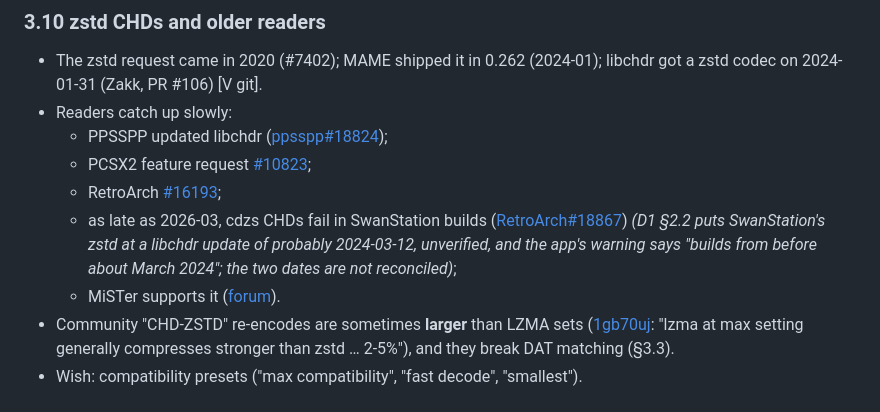
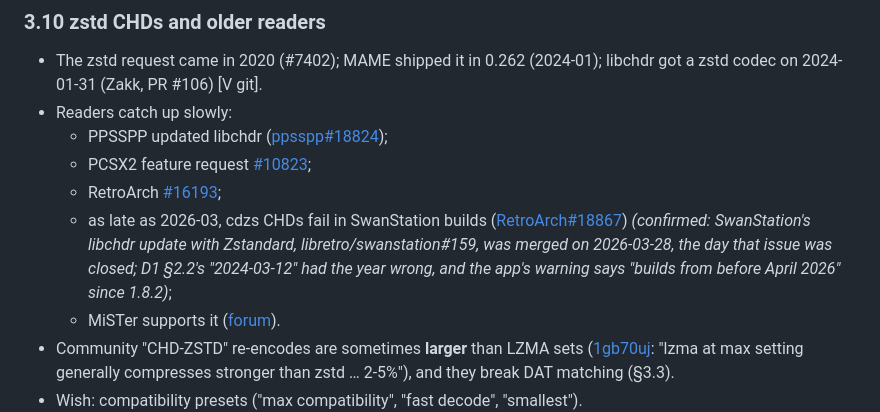
Before and after one commit to PowerBeef/discpress, a Markdown page: docs/chd/history-community.md, the part around the change. Drawn GitHub-style.

```diff
--- a/docs/chd/history-community.md
+++ b/docs/chd/history-community.md
@@ -594,7 +594,7 @@ Workarounds:
   - PPSSPP updated libchdr ([ppsspp#18824](https://github.com/hrydgard/ppsspp/pull/18824));
   - PCSX2 feature request [#10823](https://github.com/PCSX2/pcsx2/issues/10823);
   - RetroArch [#16193](https://github.com/libretro/RetroArch/issues/16193);
-  - as late as 2026-03, cdzs CHDs fail in SwanStation builds ([RetroArch#18867](https://github.com/libretro/RetroArch/issues/18867)) *(D1 §2.2 puts SwanStation's zstd at a libchdr update of probably 2024-03-12, unverified, and the app's warning says "builds from before about March 2024"; the two dates are not reconciled)*;
+  - as late as 2026-03, cdzs CHDs fail in SwanStation builds ([RetroArch#18867](https://github.com/libretro/RetroArch/issues/18867)) *(confirmed: SwanStation's libchdr update with Zstandard, libretro/swanstation#159, was merged on 2026-03-28, the day that issue was closed; D1 §2.2's "2024-03-12" had the year wrong, and the app's warning says "builds from before April 2026" since 1.8.2)*;
   - MiSTer supports it ([forum](https://misterfpga.org/viewtopic.php?t=8219)).
 - Community "CHD-ZSTD" re-encodes are sometimes **larger** than LZMA sets ([1gb70uj](https://reddit.com/r/Roms/comments/1gb70uj/): "lzma at max setting generally compresses stronger than zstd … 2-5%"), and they break DAT matching (§3.3).
 - Wish: compatibility presets ("max compatibility", "fast decode", "smallest").
```
Also changed, not shown: docs/chd/ecosystem-sony-dreamcast.md (+1 -1 lines).
